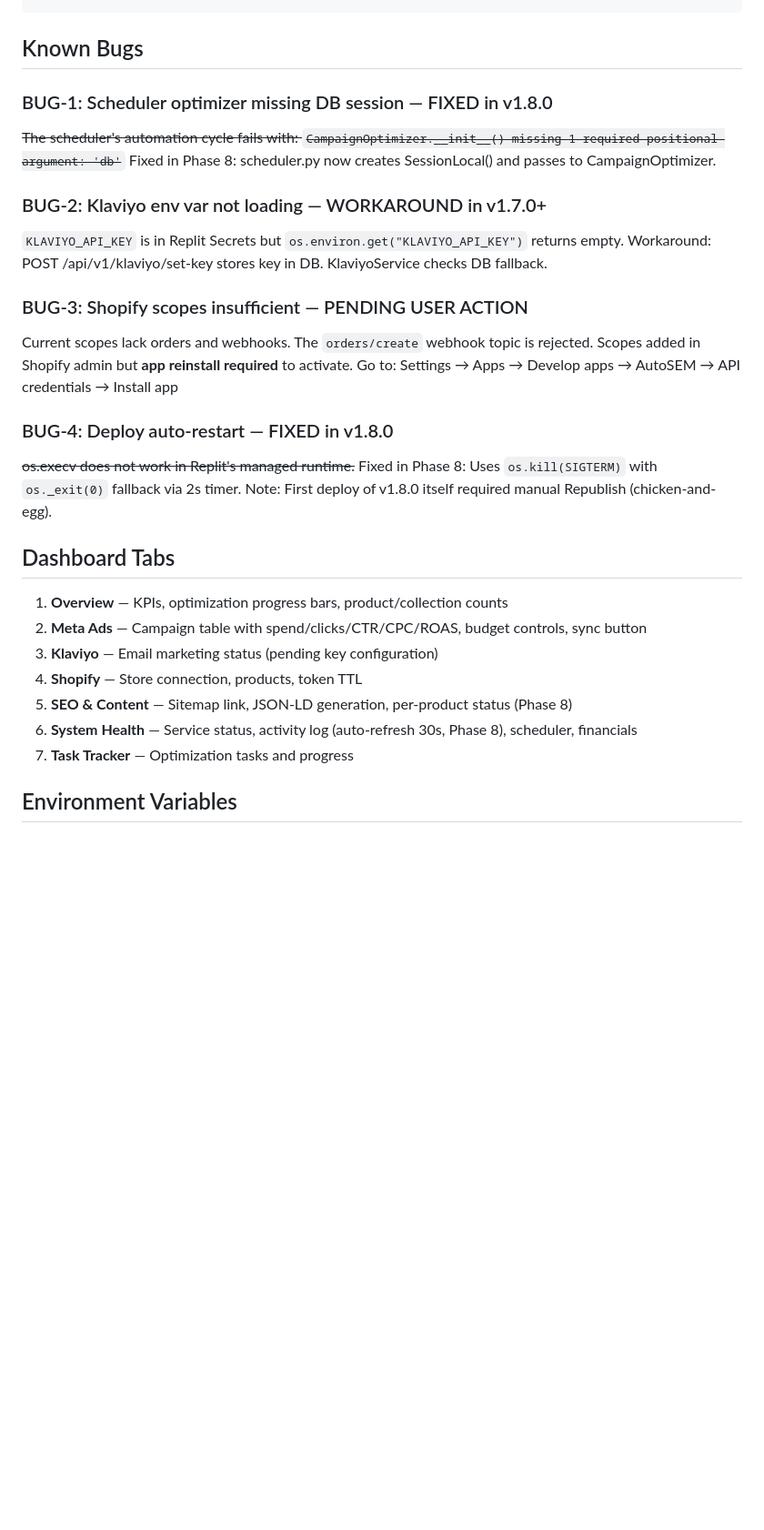
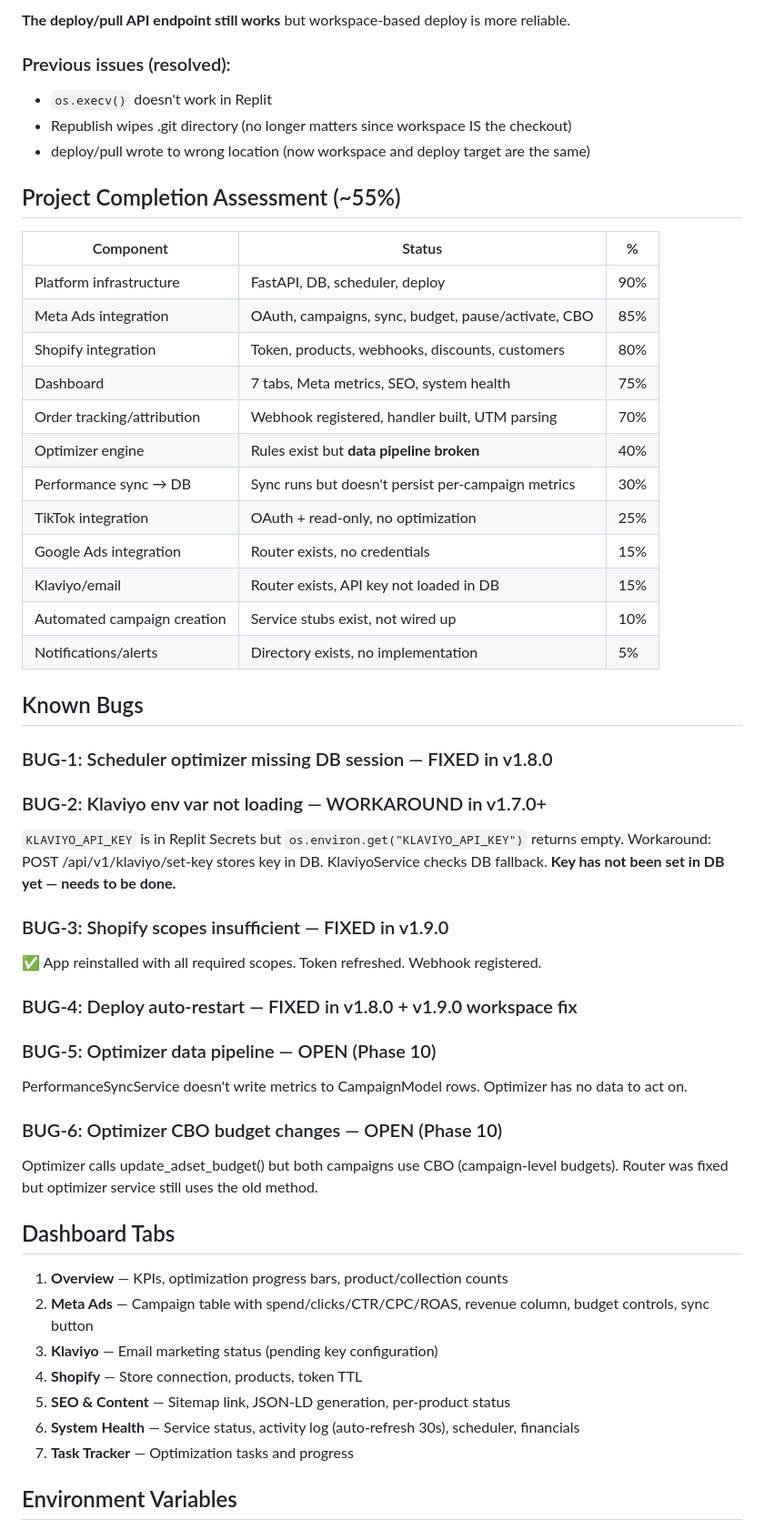
Before and after one commit to Dennisdeuce/AutoSEM, a Markdown page: CLAUDE.md, the part around one of its changes. Shown at 91% size. GitHub-like rendering; blank space fills up the shorter version.

````diff
--- a/CLAUDE.md
+++ b/CLAUDE.md
@@ -183,33 +207,57 @@ kill $(pgrep -f "uvicorn main:app")  # Replit auto-restarts
 ```
+
+**The deploy/pull API endpoint still works** but workspace-based deploy is more reliable.
+
+### Previous issues (resolved):
+- `os.execv()` doesn't work in Replit
+- Republish wipes .git directory (no longer matters since workspace IS the checkout)
+- deploy/pull wrote to wrong location (now workspace and deploy target are the same)
+
+## Project Completion Assessment (~55%)
+
+| Component | Status | % |
+|-----------|--------|---|
+| Platform infrastructure | FastAPI, DB, scheduler, deploy | 90% |
+| Meta Ads integration | OAuth, campaigns, sync, budget, pause/activate, CBO | 85% |
+| Shopify integration | Token, products, webhooks, discounts, customers | 80% |
+| Dashboard | 7 tabs, Meta metrics, SEO, system health | 75% |
+| Order tracking/attribution | Webhook registered, handler built, UTM parsing | 70% |
+| Optimizer engine | Rules exist but **data pipeline broken** | 40% |
+| Performance sync → DB | Sync runs but doesn't persist per-campaign metrics | 30% |
+| TikTok integration | OAuth + read-only, no optimization | 25% |
+| Google Ads integration | Router exists, no credentials | 15% |
+| Klaviyo/email | Router exists, API key not loaded in DB | 15% |
+| Automated campaign creation | Service stubs exist, not wired up | 10% |
+| Notifications/alerts | Directory exists, no implementation | 5% |
 
 ## Known Bugs
 
 ### BUG-1: Scheduler optimizer missing DB session — FIXED in v1.8.0
-~~The scheduler's automation cycle fails with: `CampaignOptimizer.__init__() missing 1 required positional argument: 'db'`~~
-Fixed in Phase 8: scheduler.py now creates SessionLocal() and passes to CampaignOptimizer.
 
 ### BUG-2: Klaviyo env var not loading — WORKAROUND in v1.7.0+
 `KLAVIYO_API_KEY` is in Replit Secrets but `os.environ.get("KLAVIYO_API_KEY")` returns empty.
 Workaround: POST /api/v1/klaviyo/set-key stores key in DB. KlaviyoService checks DB fallback.
+**Key has not been set in DB yet — needs to be done.**
 
-### BUG-3: Shopify scopes insufficient — PENDING USER ACTION
-Current scopes lack orders and webhooks. The `orders/create` webhook topic is rejected.
-Scopes added in Shopify admin but **app reinstall required** to activate.
-Go to: Settings → Apps → Develop apps → AutoSEM → API credentials → Install app
+### BUG-3: Shopify scopes insufficient — FIXED in v1.9.0
+✅ App reinstalled with all required scopes. Token refreshed. Webhook registered.
 
-### BUG-4: Deploy auto-restart — FIXED in v1.8.0
-~~os.execv does not work in Replit's managed runtime.~~
-Fixed in Phase 8: Uses `os.kill(SIGTERM)` with `os._exit(0)` fallback via 2s timer.
-Note: First deploy of v1.8.0 itself required manual Republish (chicken-and-egg).
+### BUG-4: Deploy auto-restart — FIXED in v1.8.0 + v1.9.0 workspace fix
+
+### BUG-5: Optimizer data pipeline — OPEN (Phase 10)
+PerformanceSyncService doesn't write metrics to CampaignModel rows. Optimizer has no data to act on.
+
+### BUG-6: Optimizer CBO budget changes — OPEN (Phase 10)
+Optimizer calls update_adset_budget() but both campaigns use CBO (campaign-level budgets). Router was fixed but optimizer service still uses the old method.
 
 ## Dashboard Tabs
 
 1. **Overview** — KPIs, optimization progress bars, product/collection counts
-2. **Meta Ads** — Campaign table with spend/clicks/CTR/CPC/ROAS, budget controls, sync button
+2. **Meta Ads** — Campaign table with spend/clicks/CTR/CPC/ROAS, revenue column, budget controls, sync button
 3. **Klaviyo** — Email marketing status (pending key configuration)
 4. **Shopify** — Store connection, products, token TTL
-5. **SEO & Content** — Sitemap link, JSON-LD generation, per-product status (Phase 8)
-6. **System Health** — Service status, activity log (auto-refresh 30s, Phase 8), scheduler, financials
+5. **SEO & Content** — Sitemap link, JSON-LD generation, per-product status
+6. **System Health** — Service status, activity log (auto-refresh 30s), scheduler, financials
 7. **Task Tracker** — Optimization tasks and progress
 
 ## Environment Variables
````
Also changed, not shown: other parts of CLAUDE.md (+91 -64 lines).
